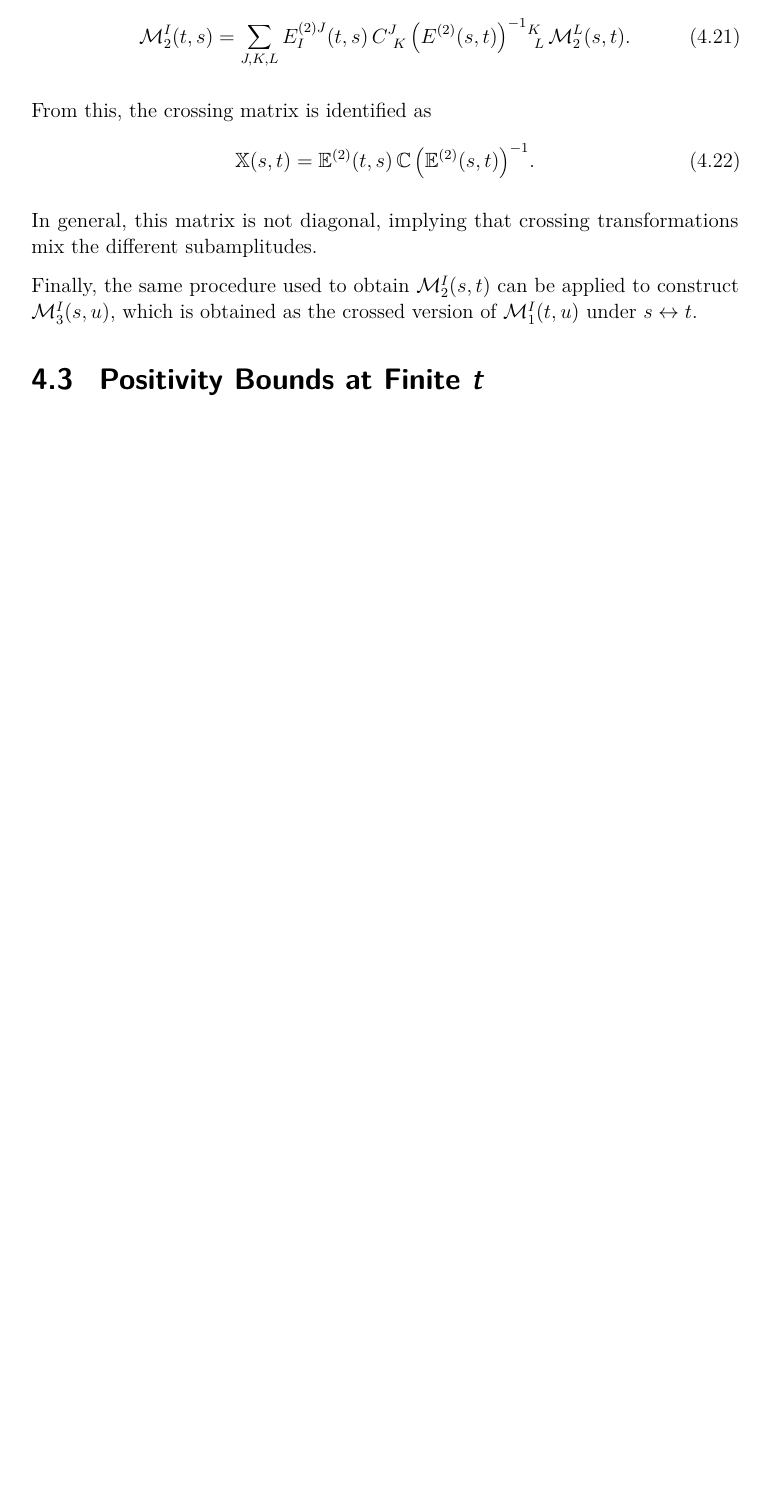
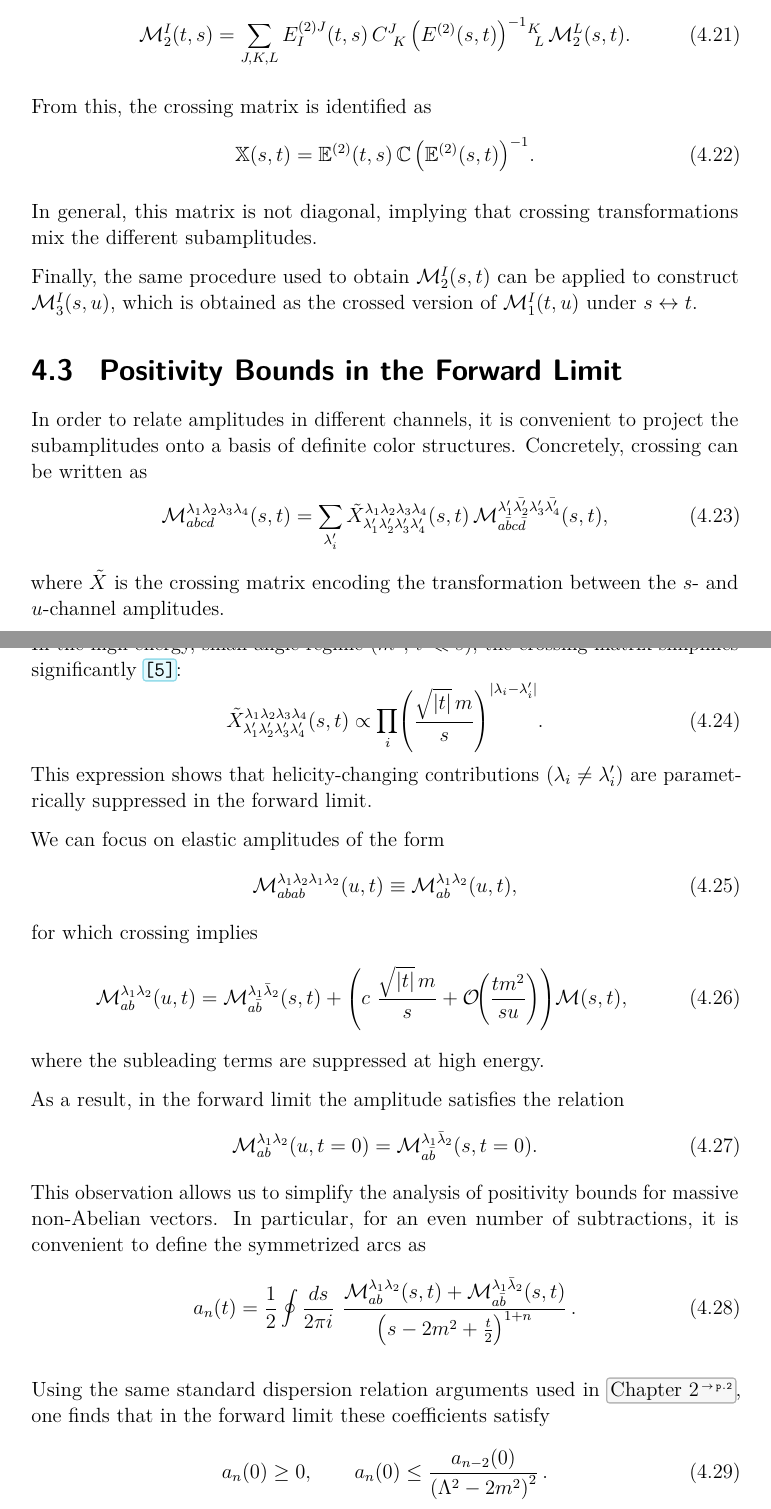
Before and after one commit to mariard02/Thesis, a LaTeX thesis (thesis.tex, which reads chapters/nonab.tex): part of page 37 of 40 before the commit and two parts of pages 37 and 38 of 41 after it, the two joined at a grey line, cut so that both start at the same text, the shorter picture padded with empty space. Compiled offline with pdfLaTeX.

Commit message:
Started writingforward limit

```diff
--- a/chapters/nonab.tex
+++ b/chapters/nonab.tex
@@ -459,4 +459,55 @@ In general, this matrix is not diagonal, implying that crossing transformations
 
 Finally, the same procedure used to obtain \(\mathcal{M}_2^I(s, t)\) can be applied to construct \(\mathcal{M}_3^I(s, u)\), which is obtained as the crossed version of \(\mathcal{M}_1^I(t, u)\) under \( s \leftrightarrow t \).
 
-\section{Positivity Bounds at Finite $t$}
+\section{Positivity Bounds in the Forward Limit}
+In order to relate amplitudes in different channels, it is convenient to project the subamplitudes onto a basis of definite color structures.
+Concretely, crossing can be written as
+\begin{equation}
+    \mathcal{M}^{\lambda_1 \lambda_2 \lambda_3 \lambda_4}_{abcd} (s, t) = \sum_{\lambda_i'}
+    \tilde{X}_{\lambda'_1 \lambda'_2 \lambda'_3 \lambda'_4}^{\lambda_1 \lambda_2 \lambda_3 \lambda_4} (s, t)\,
+    \mathcal{M}_{a \bar{b} c \bar{d}}^{\lambda'_1 \bar{\lambda'_2} \lambda'_3 \bar{\lambda'_4}}(s,t),
+\end{equation}
+where $\tilde{X}$ is the crossing matrix encoding the transformation between the $s$- and $u$-channel amplitudes.
+
+In the high-energy, small-angle regime ($m^2,\, t \ll s$), the crossing matrix simplifies significantly \autocite{Bellazzini:2023nqj}:
+\begin{equation}
+    \tilde{X}_{\lambda'_1 \lambda'_2 \lambda'_3 \lambda'_4}^{\lambda_1 \lambda_2 \lambda_3 \lambda_4} (s, t)
+    \propto \prod_{i} \left( \frac{\sqrt{|t|}\, m}{s} \right)^{|\lambda_i - \lambda'_i|}.
+\end{equation}
+This expression shows that helicity-changing contributions ($\lambda_i \neq \lambda'_i$) are parametrically suppressed in the forward limit.
+
+We can focus on elastic amplitudes of the form
+\begin{equation}
+    \mathcal{M}^{\lambda_1 \lambda_2 \lambda_1 \lambda_2}_{abab} (u, t)
+    \equiv \mathcal{M}^{\lambda_1 \lambda_2}_{ab} (u, t),
+\end{equation}
+for which crossing implies
+\begin{equation}
+    \mathcal{M}^{\lambda_1 \lambda_2}_{ab} (u, t)
+    = \mathcal{M}^{\lambda_1 \bar{\lambda}_2}_{a \bar{b}} (s, t)
+    + \left( c\, \frac{\sqrt{|t|}\, m}{s} + \mathcal{O}\!\left(\frac{t m^2}{s u}\right) \right)
+    \mathcal{M}(s,t),
+\end{equation}
+where the subleading terms are suppressed at high energy.
+
+As a result, in the forward limit the amplitude satisfies the relation
+\begin{equation}
+    \mathcal{M}^{\lambda_1 \lambda_2}_{ab} (u, t=0)
+    = \mathcal{M}^{\lambda_1 \bar{\lambda}_2}_{a \bar{b}} (s, t=0).
+\end{equation}
+This observation allows us to simplify the analysis of positivity bounds for massive non-Abelian vectors. In particular, for an even number of subtractions, it is convenient to define the symmetrized arcs as
+\begin{equation}
+    a_n(t) = \frac{1}{2} \oint \frac{ds}{2 \pi i} \,
+    \frac{
+        \mathcal{M}^{\lambda_1 \lambda_2}_{ab}(s,t)
+        + \mathcal{M}^{\lambda_1 \bar{\lambda}_2}_{a \bar{b}}(s,t)
+    }{\left(s - 2m^2 + \tfrac{t}{2}\right)^{1 + n}}.
+\end{equation}
+
+
+Using the same standard dispersion relation arguments used in \Cref{chap:positivity}, one finds that in the forward limit these coefficients satisfy
+\begin{equation}
+    a_n(0) \geq 0,
+    \qquad
+    a_n(0) \leq \frac{a_{n-2}(0)}{\left(\Lambda^2 - 2m^2\right)^2}.
+\end{equation}
```
Also changed, not shown: chapters/positivity.tex (+3 -2 lines), preamble/references/bibliography.bib (+24 -0 lines), todolist.tex (+1 -1 lines), preamble/pdfA-compliance/LaTeX-find-glyph-name/LaTeX-find-glyph-name.pdf, chapters/nonab.tex (4 more changed lines), 7 other files.
